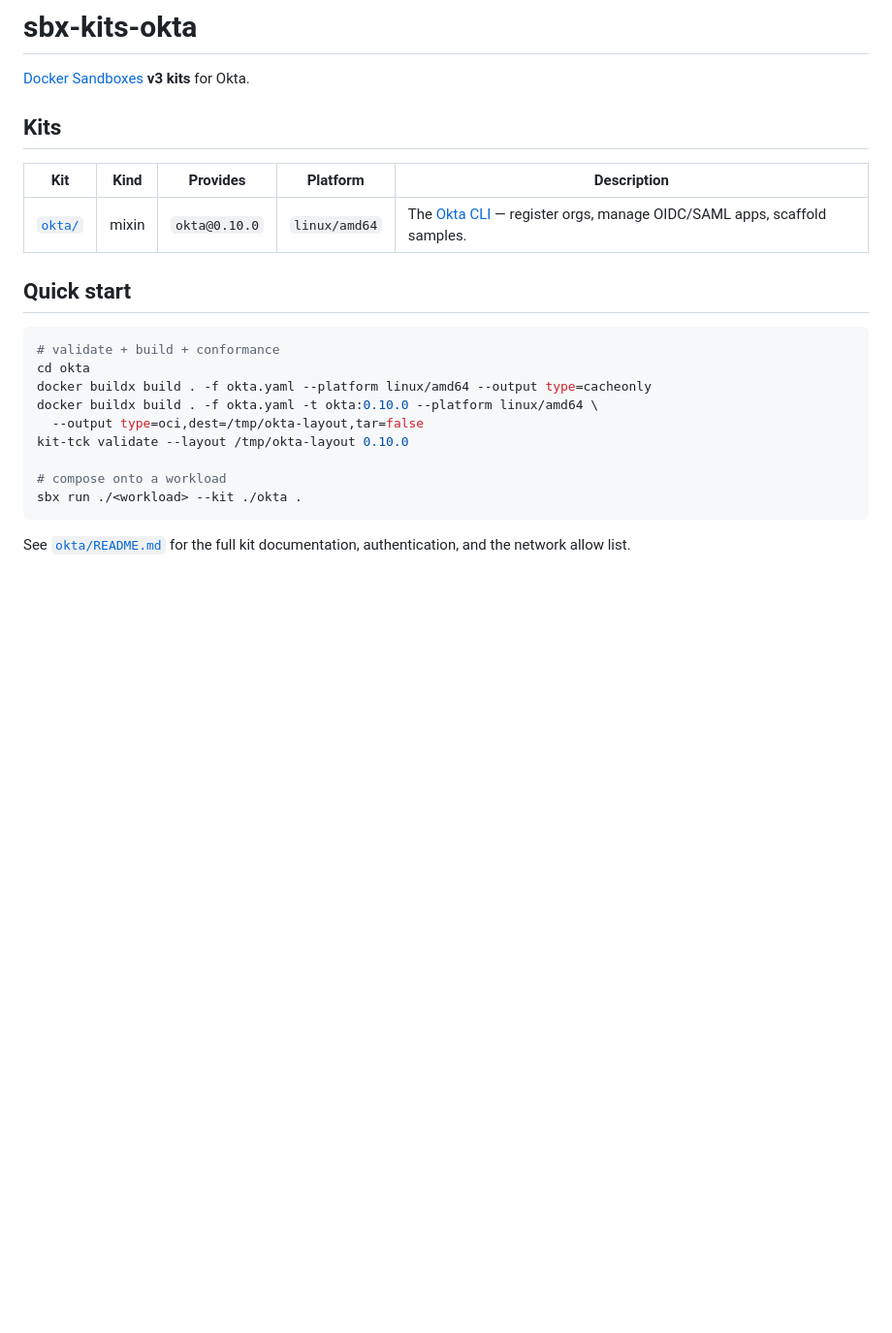
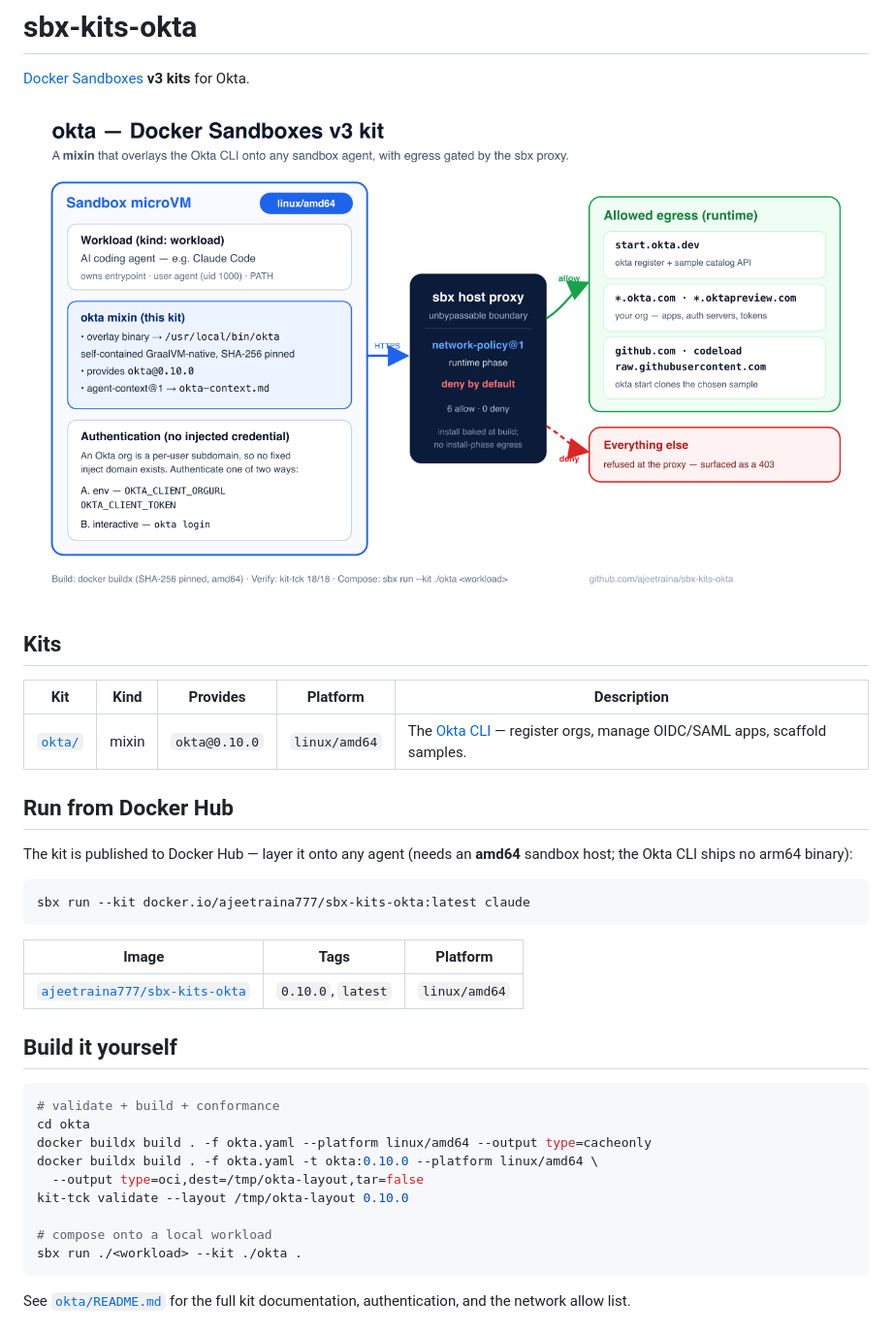
Before and after one commit to ajeetraina/sbx-kits-okta, a Markdown page: README.md, the part around the change. Shown at 97% size. GitHub-like rendering; pictures changed too: docs/architecture.png (added); blank space fills up the shorter version.

Commit message:
Add architecture diagram and Docker Hub usage
- docs/architecture.png (+ source SVG): v3 kit architecture — sandbox
  microVM, okta mixin overlay, and the sbx proxy gating runtime egress.
- Embed the diagram in both READMEs.
- Document running the published image ajeetraina777/sbx-kits-okta.

Co-Authored-By: Claude Opus 4.8 (1M context) <noreply@anthropic.com>

````diff
--- a/README.md
+++ b/README.md
@@ -1,6 +1,8 @@
 # sbx-kits-okta
 
 [Docker Sandboxes](https://docs.docker.com/ai/sandboxes/) **v3 kits** for Okta.
+
+![okta kit architecture](docs/architecture.png)
 
 ## Kits
 
@@ -8,7 +10,20 @@
 |---|---|---|---|---|
 | [`okta/`](./okta) | mixin | `okta@0.10.0` | `linux/amd64` | The [Okta CLI](https://github.com/okta/okta-cli) — register orgs, manage OIDC/SAML apps, scaffold samples. |
 
-## Quick start
+## Run from Docker Hub
+
+The kit is published to Docker Hub — layer it onto any agent (needs an
+**amd64** sandbox host; the Okta CLI ships no arm64 binary):
+
+```sh
+sbx run --kit docker.io/ajeetraina777/sbx-kits-okta:latest claude
+```
+
+| Image | Tags | Platform |
+|---|---|---|
+| [`ajeetraina777/sbx-kits-okta`](https://hub.docker.com/r/ajeetraina777/sbx-kits-okta) | `0.10.0`, `latest` | `linux/amd64` |
+
+## Build it yourself
 
 ```sh
 # validate + build + conformance
@@ -18,7 +33,7 @@ docker buildx build . -f okta.yaml -t okta:0.10.0 --platform linux/amd64 \
   --output type=oci,dest=/tmp/okta-layout,tar=false
 kit-tck validate --layout /tmp/okta-layout 0.10.0
 
-# compose onto a workload
+# compose onto a local workload
 sbx run ./<workload> --kit ./okta .
 ```
 
````
Also changed, not shown: okta/README.md (+2 -0 lines), 1 other file.
